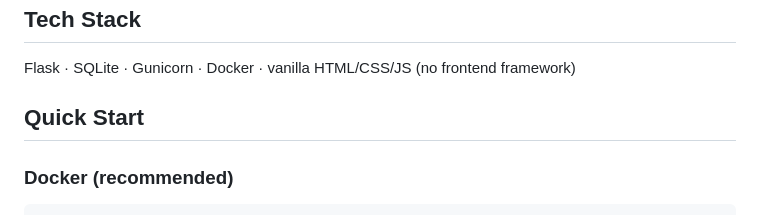
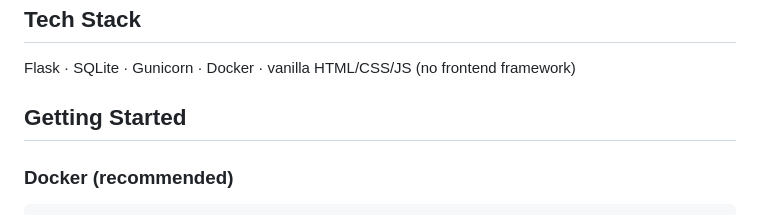
Before and after one commit to skuzniak-ca/recipinator, a Markdown page: README.md, the part around the change. Drawn GitHub-style.

Commit message:
Minor change to readme

```diff
--- a/README.md
+++ b/README.md
@@ -16,7 +16,7 @@ Recipinator is a locally hosted recipe database that runs on your local network.
 
 Flask · SQLite · Gunicorn · Docker · vanilla HTML/CSS/JS (no frontend framework)
 
-## Quick Start
+## Getting Started
 
 ### Docker (recommended)
 
```
